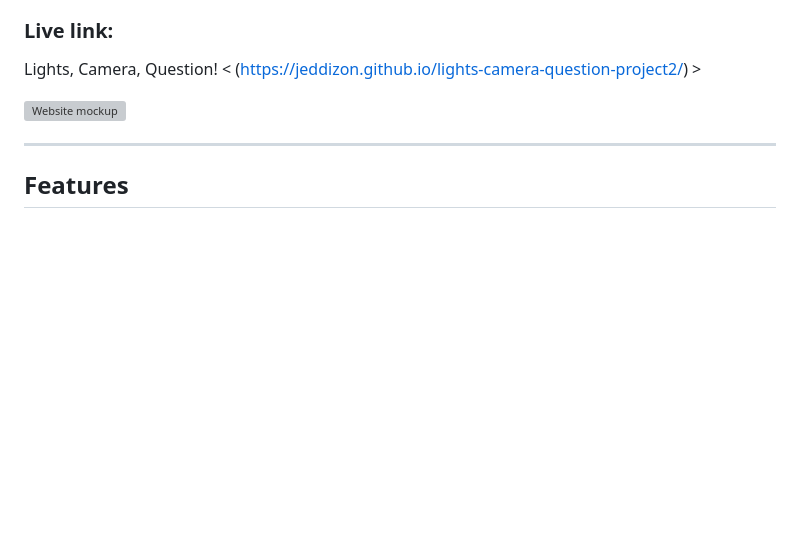
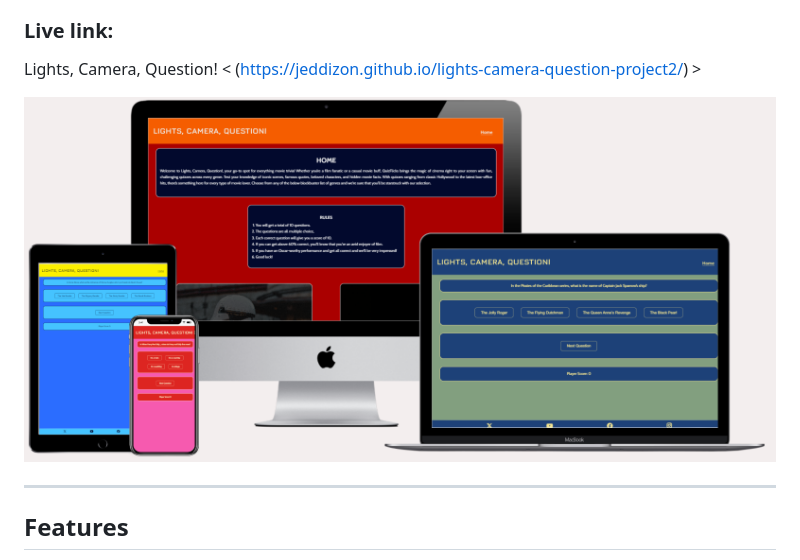
Before and after one commit to JedDizon/lights-camera-question-project2, a Markdown page: README.md, the part around the change. GitHub-like rendering; pictures changed too: assets/images/lcq-website-mockup.png (added); blank space fills up the shorter version; grey boxes are pictures that could not be loaded.

Commit message:
README added website mockup, added hidden title in section of html to address w3c validator warning

```diff
--- a/README.md
+++ b/README.md
@@ -7,7 +7,7 @@ Welcome to <em> Lights, Camera, Question! </em>, the ultimate destination for fi
 
  Lights, Camera, Question! < (https://jeddizon.github.io/lights-camera-question-project2/) >
 
-![Website mockup]()
+![Website mockup](/assets/images/lcq-website-mockup.png)
 
 ---
 
```
Also changed, not shown: 1 other file.
